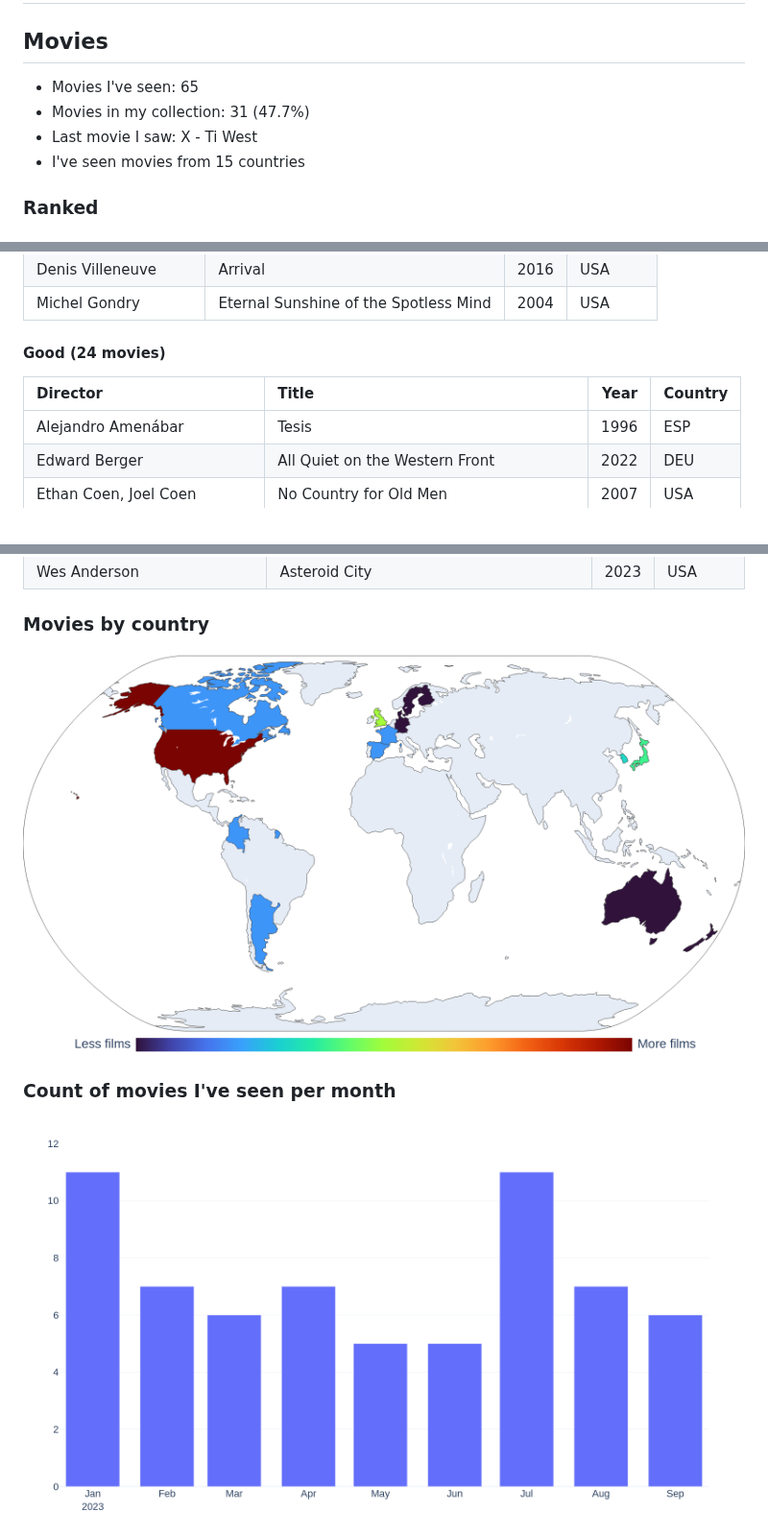
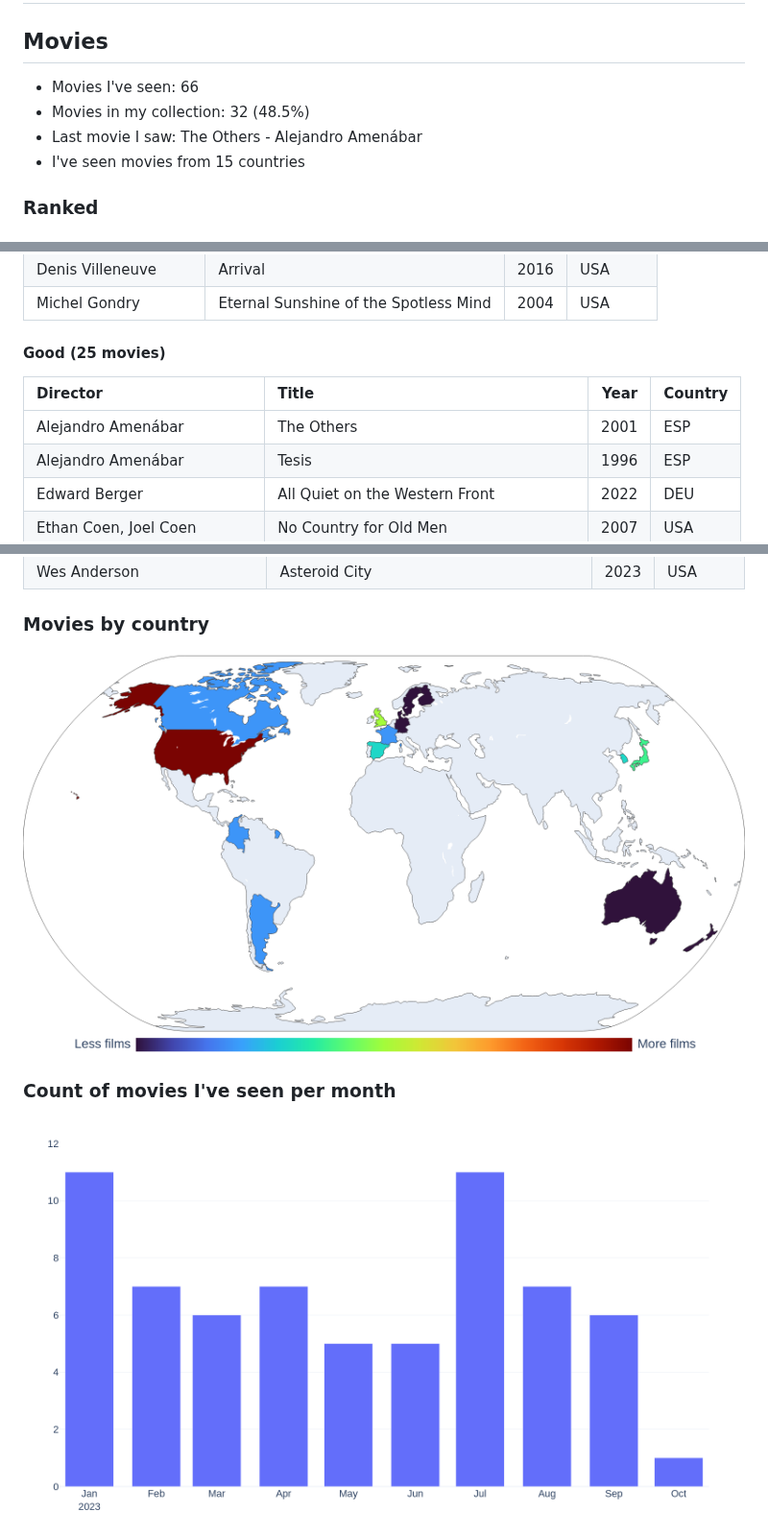
Before and after one commit to rfsan/collections, a Markdown page: README.md, 3 parts joined by grey strips. Shown at 96% size. Drawn GitHub-style; pictures changed too: figures/films_map_plotly.png, figures/movies_by_month_plotly_white.png; folded sections open.

```diff
--- a/README.md
+++ b/README.md
@@ -2,9 +2,9 @@
 
 ## Movies
 
-- Movies I've seen: 65
-- Movies in my collection: 31 (47.7%)
-- Last movie I saw: X - Ti West
+- Movies I've seen: 66
+- Movies in my collection: 32 (48.5%)
+- Last movie I saw: The Others - Alejandro Amenábar
 - I've seen movies from 15 countries
 
 ### Ranked
@@ -26,10 +26,11 @@
 | Denis Villeneuve     | Arrival                               |   2016 | USA       |
 | Michel Gondry        | Eternal Sunshine of the Spotless Mind |   2004 | USA       |
 
-#### Good (24 movies)
+#### Good (25 movies)
 
 | Director                      | Title                                   |   Year | Country   |
 |:------------------------------|:----------------------------------------|-------:|:----------|
+| Alejandro Amenábar            | The Others                              |   2001 | ESP       |
 | Alejandro Amenábar            | Tesis                                   |   1996 | ESP       |
 | Edward Berger                 | All Quiet on the Western Front          |   2022 | DEU       |
 | Ethan Coen, Joel Coen         | No Country for Old Men                  |   2007 | USA       |
```
Also changed, not shown: figures/films_map_plotly_dark.png, figures/movies_by_month_plotly_dark.png.
